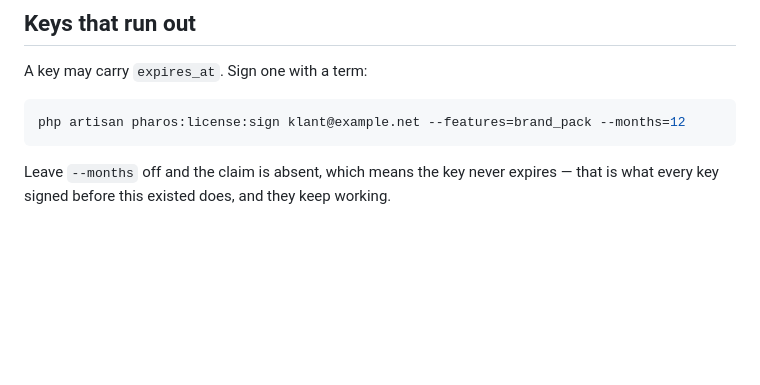
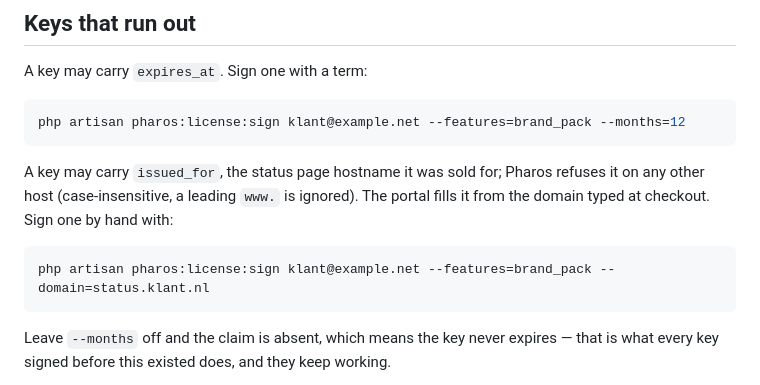
Before and after one commit to Solutionmax/pharos, a Markdown page: docs/licensing.md, the part around the change. GitHub-like rendering; blank space fills up the shorter version.

````diff
--- a/docs/licensing.md
+++ b/docs/licensing.md
@@ -96,6 +96,14 @@ A key may carry `expires_at`. Sign one with a term:
 php artisan pharos:license:sign klant@example.net --features=brand_pack --months=12
 ```
 
+A key may carry `issued_for`, the status page hostname it was sold for; Pharos refuses it on any
+other host (case-insensitive, a leading `www.` is ignored). The portal fills it from the domain
+typed at checkout. Sign one by hand with:
+
+```bash
+php artisan pharos:license:sign klant@example.net --features=brand_pack --domain=status.klant.nl
+```
+
 Leave `--months` off and the claim is absent, which means the key never expires —
 that is what every key signed before this existed does, and they keep working.
 
````
Also changed, not shown: README.md (+2 -1 lines).
